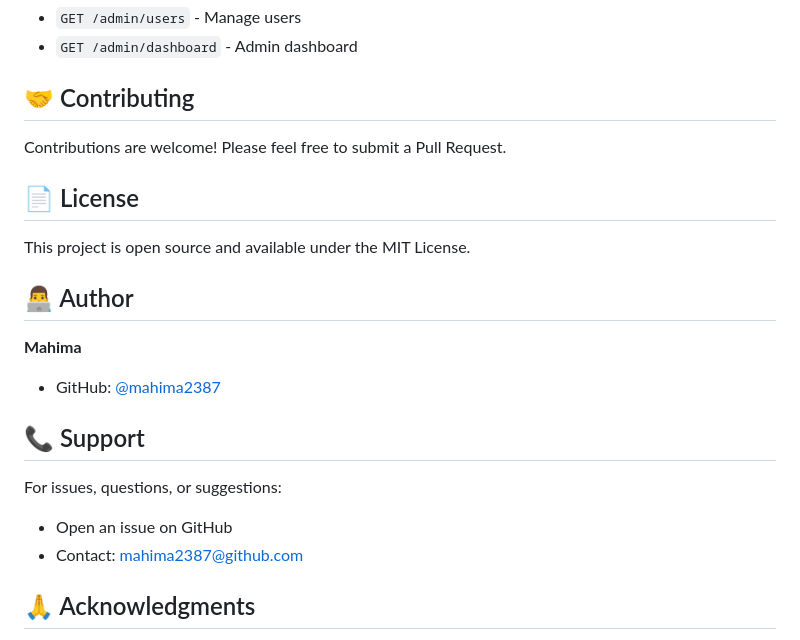
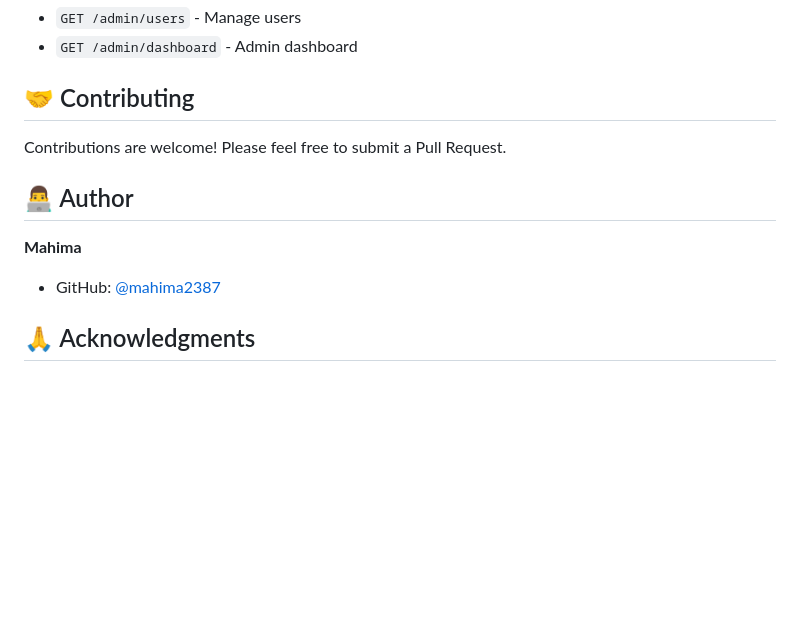
Before and after one commit to mahima2387/livemart-project, a Markdown page: README.md, the part around the change. Rendered like a GitHub page; blank space fills up the shorter version.

```diff
--- a/README.md
+++ b/README.md
@@ -223,20 +223,11 @@ If emails are not sending:
 
 Contributions are welcome! Please feel free to submit a Pull Request.
 
-## 📄 License
-
-This project is open source and available under the MIT License.
-
 ## 👨‍💻 Author
 
 **Mahima**
 - GitHub: [@mahima2387](https://github.com/mahima2387)
 
-## 📞 Support
-
-For issues, questions, or suggestions:
-- Open an issue on GitHub
-- Contact: mahima2387@github.com
 
 ## 🙏 Acknowledgments
 
```
